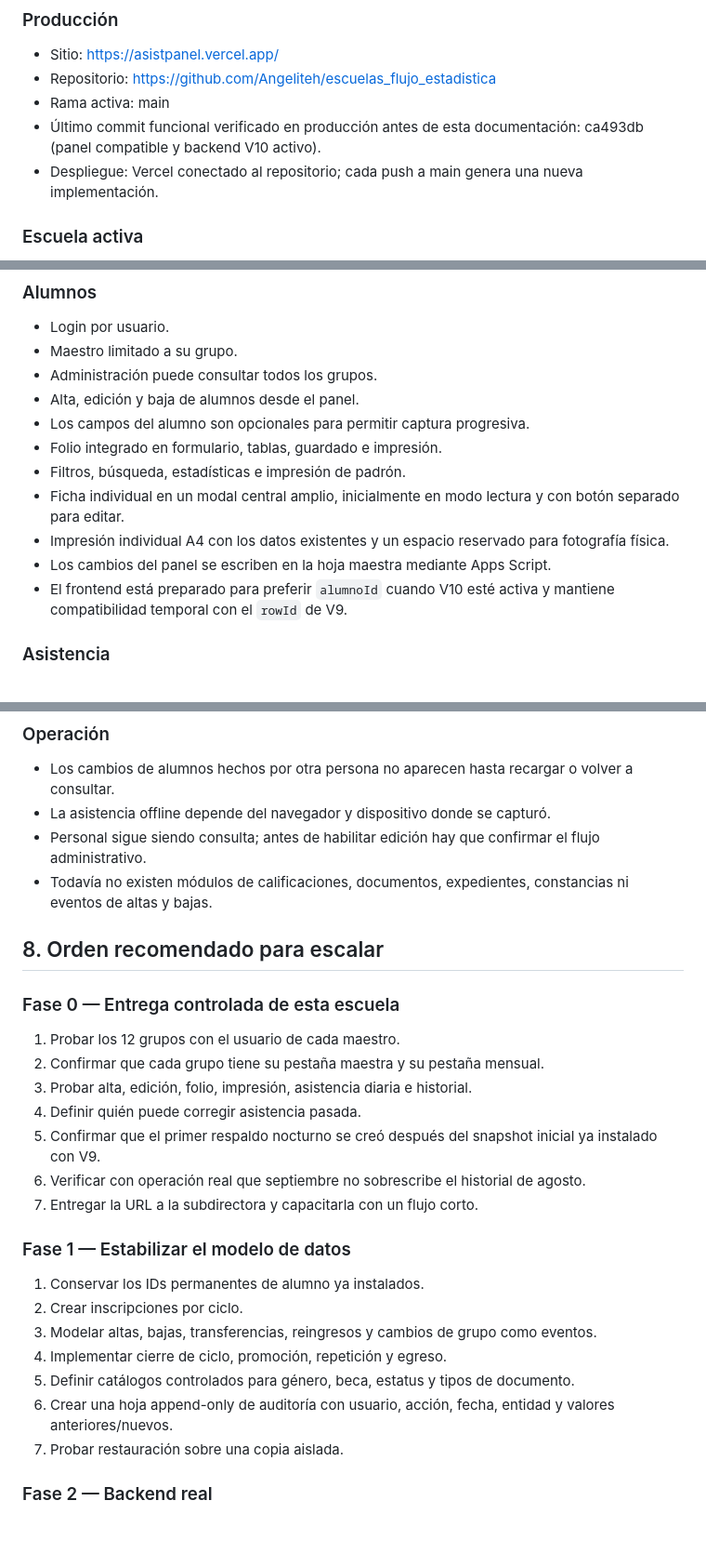
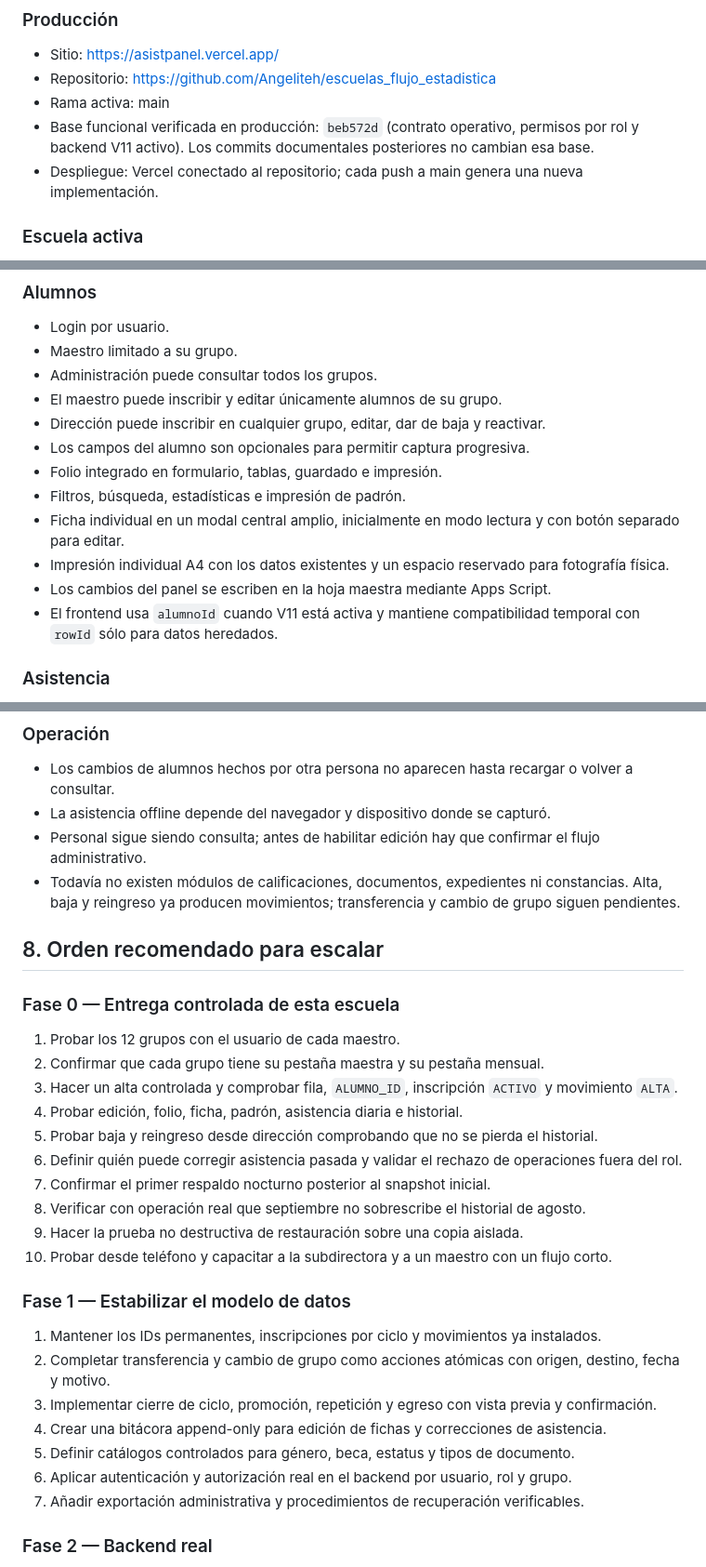
Before and after one commit to Angeliteh/escuelas_flujo_estadistica, a Markdown page: docs/08_handoff_y_escalabilidad.md, 3 parts joined by grey strips. Shown at 93% size. GitHub-like rendering; blank space fills up the shorter version.

Commit message:
Actualiza la hoja de ruta posterior a V11

```diff
--- a/docs/08_handoff_y_escalabilidad.md
+++ b/docs/08_handoff_y_escalabilidad.md
@@ -15,7 +15,7 @@ Control de Asistencia es un panel web para que maestros y administración gestio
 - Sitio: https://asistpanel.vercel.app/
 - Repositorio: https://github.com/Angeliteh/escuelas_flujo_estadistica
 - Rama activa: main
-- Último commit funcional verificado en producción antes de esta documentación: ca493db (panel compatible y backend V10 activo).
+- Base funcional verificada en producción: `beb572d` (contrato operativo, permisos por rol y backend V11 activo). Los commits documentales posteriores no cambian esa base.
 - Despliegue: Vercel conectado al repositorio; cada push a main genera una nueva implementación.
 
 ### Escuela activa
@@ -68,14 +68,15 @@ La segunda respuesta debe tener `success: true`, `sheetName: "ASISTENCIA (2B)"`,
 - Login por usuario.
 - Maestro limitado a su grupo.
 - Administración puede consultar todos los grupos.
-- Alta, edición y baja de alumnos desde el panel.
+- El maestro puede inscribir y editar únicamente alumnos de su grupo.
+- Dirección puede inscribir en cualquier grupo, editar, dar de baja y reactivar.
 - Los campos del alumno son opcionales para permitir captura progresiva.
 - Folio integrado en formulario, tablas, guardado e impresión.
 - Filtros, búsqueda, estadísticas e impresión de padrón.
 - Ficha individual en un modal central amplio, inicialmente en modo lectura y con botón separado para editar.
 - Impresión individual A4 con los datos existentes y un espacio reservado para fotografía física.
 - Los cambios del panel se escriben en la hoja maestra mediante Apps Script.
-- El frontend está preparado para preferir `alumnoId` cuando V10 esté activa y mantiene compatibilidad temporal con el `rowId` de V9.
+- El frontend usa `alumnoId` cuando V11 está activa y mantiene compatibilidad temporal con `rowId` sólo para datos heredados.
 
 ### Asistencia
 
@@ -184,7 +185,7 @@ Esto es aceptable únicamente para una prueba interna controlada. Antes de opera
 - Los cambios de alumnos hechos por otra persona no aparecen hasta recargar o volver a consultar.
 - La asistencia offline depende del navegador y dispositivo donde se capturó.
 - Personal sigue siendo consulta; antes de habilitar edición hay que confirmar el flujo administrativo.
-- Todavía no existen módulos de calificaciones, documentos, expedientes, constancias ni eventos de altas y bajas.
+- Todavía no existen módulos de calificaciones, documentos, expedientes ni constancias. Alta, baja y reingreso ya producen movimientos; transferencia y cambio de grupo siguen pendientes.
 
 ## 8. Orden recomendado para escalar
 
@@ -192,21 +193,24 @@ Esto es aceptable únicamente para una prueba interna controlada. Antes de opera
 
 1. Probar los 12 grupos con el usuario de cada maestro.
 2. Confirmar que cada grupo tiene su pestaña maestra y su pestaña mensual.
-3. Probar alta, edición, folio, impresión, asistencia diaria e historial.
-4. Definir quién puede corregir asistencia pasada.
-5. Confirmar que el primer respaldo nocturno se creó después del snapshot inicial ya instalado con V9.
-6. Verificar con operación real que septiembre no sobrescribe el historial de agosto.
-7. Entregar la URL a la subdirectora y capacitarla con un flujo corto.
+3. Hacer un alta controlada y comprobar fila, `ALUMNO_ID`, inscripción `ACTIVO` y movimiento `ALTA`.
+4. Probar edición, folio, ficha, padrón, asistencia diaria e historial.
+5. Probar baja y reingreso desde dirección comprobando que no se pierda el historial.
+6. Definir quién puede corregir asistencia pasada y validar el rechazo de operaciones fuera del rol.
+7. Confirmar el primer respaldo nocturno posterior al snapshot inicial.
+8. Verificar con operación real que septiembre no sobrescribe el historial de agosto.
+9. Hacer la prueba no destructiva de restauración sobre una copia aislada.
+10. Probar desde teléfono y capacitar a la subdirectora y a un maestro con un flujo corto.
 
 ### Fase 1 — Estabilizar el modelo de datos
 
-1. Conservar los IDs permanentes de alumno ya instalados.
-2. Crear inscripciones por ciclo.
-3. Modelar altas, bajas, transferencias, reingresos y cambios de grupo como eventos.
-4. Implementar cierre de ciclo, promoción, repetición y egreso.
+1. Mantener los IDs permanentes, inscripciones por ciclo y movimientos ya instalados.
+2. Completar transferencia y cambio de grupo como acciones atómicas con origen, destino, fecha y motivo.
+3. Implementar cierre de ciclo, promoción, repetición y egreso con vista previa y confirmación.
+4. Crear una bitácora append-only para edición de fichas y correcciones de asistencia.
 5. Definir catálogos controlados para género, beca, estatus y tipos de documento.
-6. Crear una hoja append-only de auditoría con usuario, acción, fecha, entidad y valores anteriores/nuevos.
-7. Probar restauración sobre una copia aislada.
+6. Aplicar autenticación y autorización real en el backend por usuario, rol y grupo.
+7. Añadir exportación administrativa y procedimientos de recuperación verificables.
 
 ### Fase 2 — Backend real
 
```
Also changed, not shown: other parts of docs/08_handoff_y_escalabilidad.md (+2 -2 lines), docs/07_estado_actual.md (+8 -8 lines).
